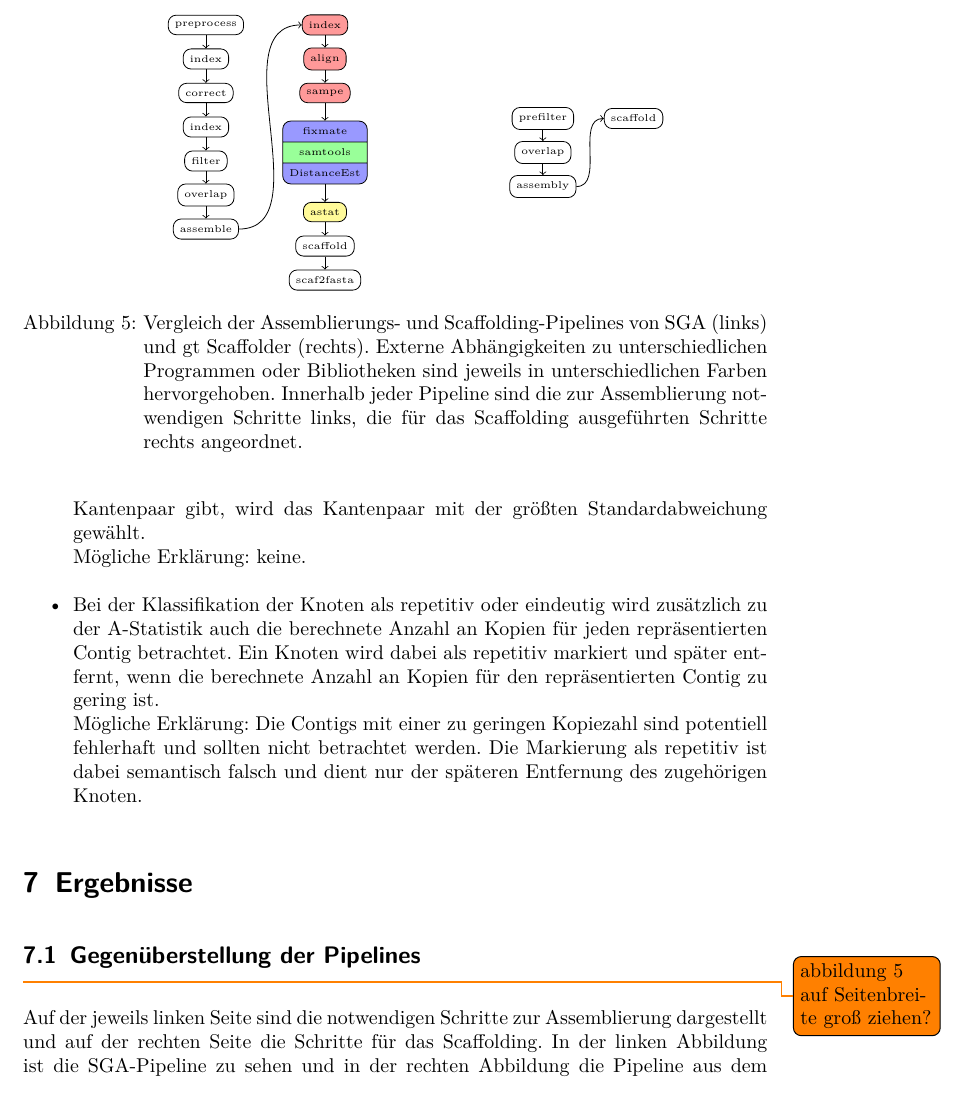
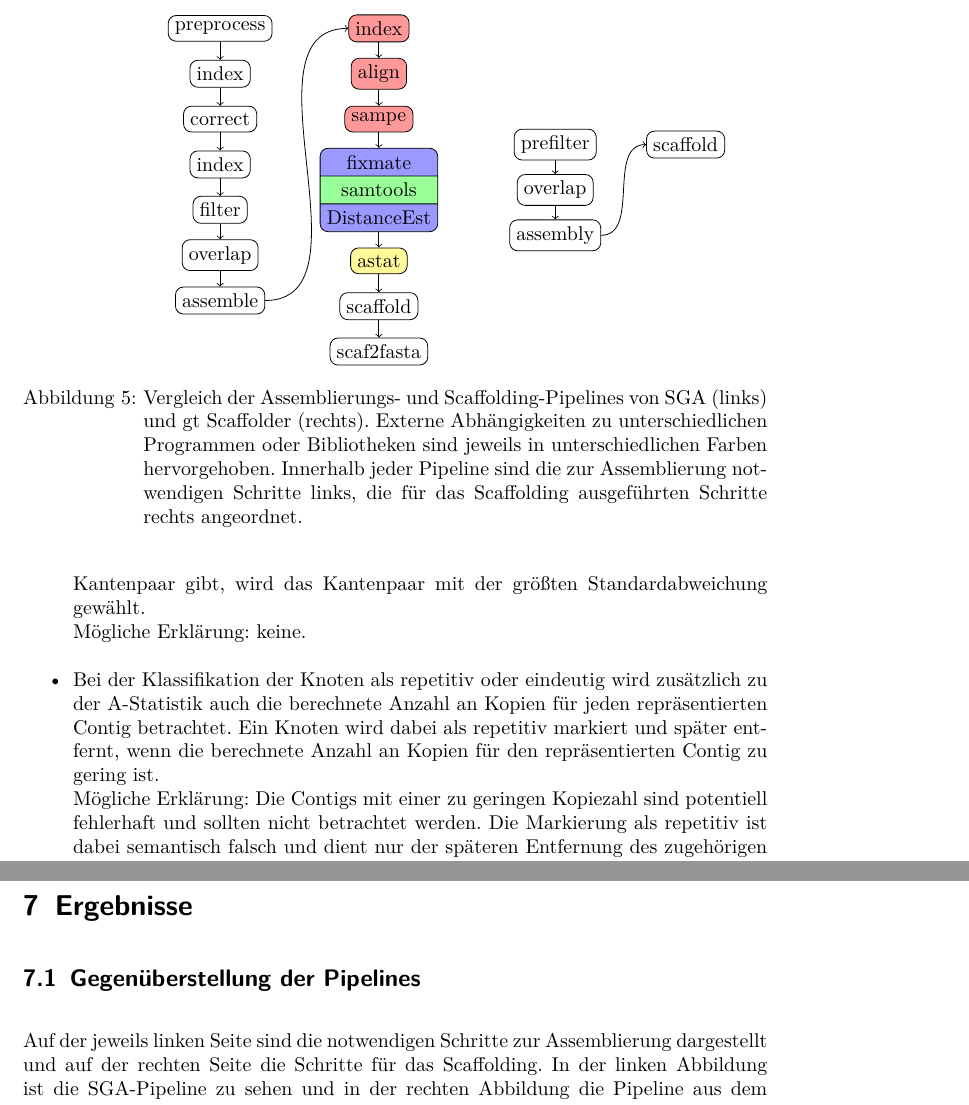
Before and after one commit to dorleosterode/gt-scaffold, a LaTeX paper (doc/ausarbeitung.tex): part of page 14 of 27 before the commit and two parts of pages 14 and 15 of 26 after it, the two joined at a grey line, cut so that both start at the same text. Compiled offline with pdfLaTeX.

Commit message:
abbildung von pipelines angepasst und todo entfernt

```diff
--- a/doc/ausarbeitung.tex
+++ b/doc/ausarbeitung.tex
@@ -632,12 +632,12 @@ mögliche Erklärungen ergänzt.
       \end{tikzpicture}
     \end{minipage}
     \begin{minipage}{2cm}
-      \begin{tikzpicture}[node distance=.6cm]
-        \tikzstyle{prog}=[draw, rectangle, rounded corners, font=\tiny];
+      \begin{tikzpicture}[node distance=.8cm]
+        \tikzstyle{prog}=[draw, rectangle, rounded corners];
         \node[prog] (prefilter) {prefilter};
         \node[prog, below of=prefilter] (overlap) {overlap};
         \node[prog, below of=overlap] (assembly) {assembly};
-        \node[prog, right of=prefilter, xshift=1cm] (scaffold) {scaffold};
+        \node[prog, right of=prefilter, xshift=1.5cm] (scaffold) {scaffold};
 
         \path[->]
         (prefilter) edge (overlap)
@@ -653,7 +653,6 @@ mögliche Erklärungen ergänzt.
       notwendigen Schritte links, die für das Scaffolding ausgeführten Schritte
       rechts angeordnet.}
 \end{figure}
-\todo{abbildung 5 auf Seitenbreite groß ziehen?}
 
 Auf der jeweils linken Seite sind die notwendigen Schritte zur
 Assemblierung dargestellt und auf der rechten Seite die Schritte für
```
Also changed, not shown: doc/ausarbeitung.tex (6 more changed lines).
